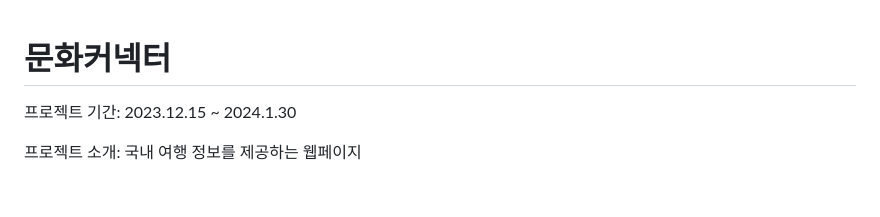
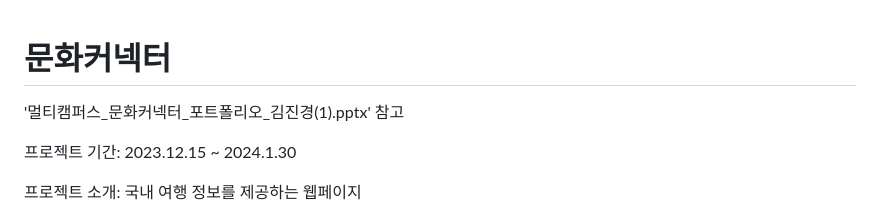
Before and after one commit to jkk300000/CultureConnector, a Markdown page: README.md, the part around the change. Drawn GitHub-style; blank space fills up the shorter version.

```diff
--- a/README.md
+++ b/README.md
@@ -1,4 +1,7 @@
 # 문화커넥터
+
+'멀티캠퍼스_문화커넥터_포트폴리오_김진경(1).pptx' 참고
+
 프로젝트 기간: 2023.12.15 ~ 2024.1.30
 
 프로젝트 소개: 국내 여행 정보를 제공하는 웹페이지
```
